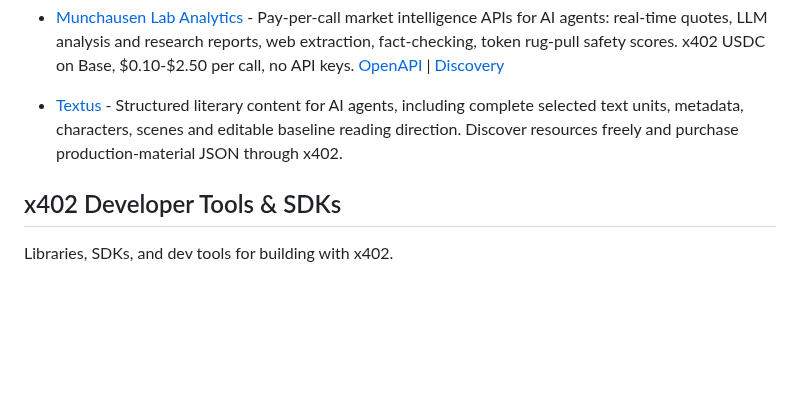
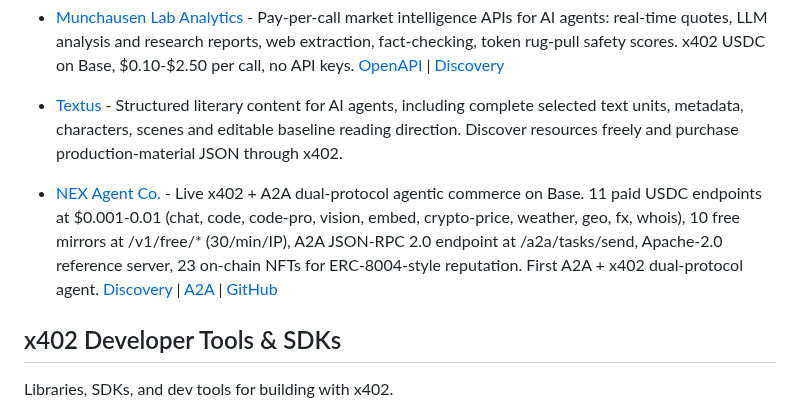
Before and after one commit to michielpost/x402-dev, a Markdown page: Projects.md, the part around the change. Rendered like a GitHub page; blank space fills up the shorter version.

Commit message:
Add NEX Agent Co.

```diff
--- a/Projects.md
+++ b/Projects.md
@@ -50,6 +50,8 @@ Platforms that implement or enable payments, monetization, or x402 integration.
 - [Munchausen Lab Analytics](https://munchausen-x402.munlab.workers.dev) - Pay-per-call market intelligence APIs for AI agents: real-time quotes, LLM analysis and research reports, web extraction, fact-checking, token rug-pull safety scores. x402 USDC on Base, $0.10-$2.50 per call, no API keys. [OpenAPI](https://munchausen-x402.munlab.workers.dev/openapi.yaml) | [Discovery](https://munchausen-x402.munlab.workers.dev/.well-known/x402)
 - [Textus](https://textus.dev) - Structured literary content for AI agents, including complete selected text units, metadata, characters, scenes and editable baseline reading direction. Discover resources freely and purchase production-material JSON through x402.
 
+- [NEX Agent Co.](https://nexaitechau.github.io/) - Live x402 + A2A dual-protocol agentic commerce on Base. 11 paid USDC endpoints at $0.001-0.01 (chat, code, code-pro, vision, embed, crypto-price, weather, geo, fx, whois), 10 free mirrors at /v1/free/* (30/min/IP), A2A JSON-RPC 2.0 endpoint at /a2a/tasks/send, Apache-2.0 reference server, 23 on-chain NFTs for ERC-8004-style reputation. First A2A + x402 dual-protocol agent. [Discovery](https://charm-preparing-avon-ips.trycloudflare.com/.well-known/x402.json) | [A2A](https://nexaitechau.github.io/agent-card-a2a.json) | [GitHub](https://github.com/NEXAITECHAU/nex-x402-server)
+
 ## x402 Developer Tools & SDKs
 Libraries, SDKs, and dev tools for building with x402.
 
```
